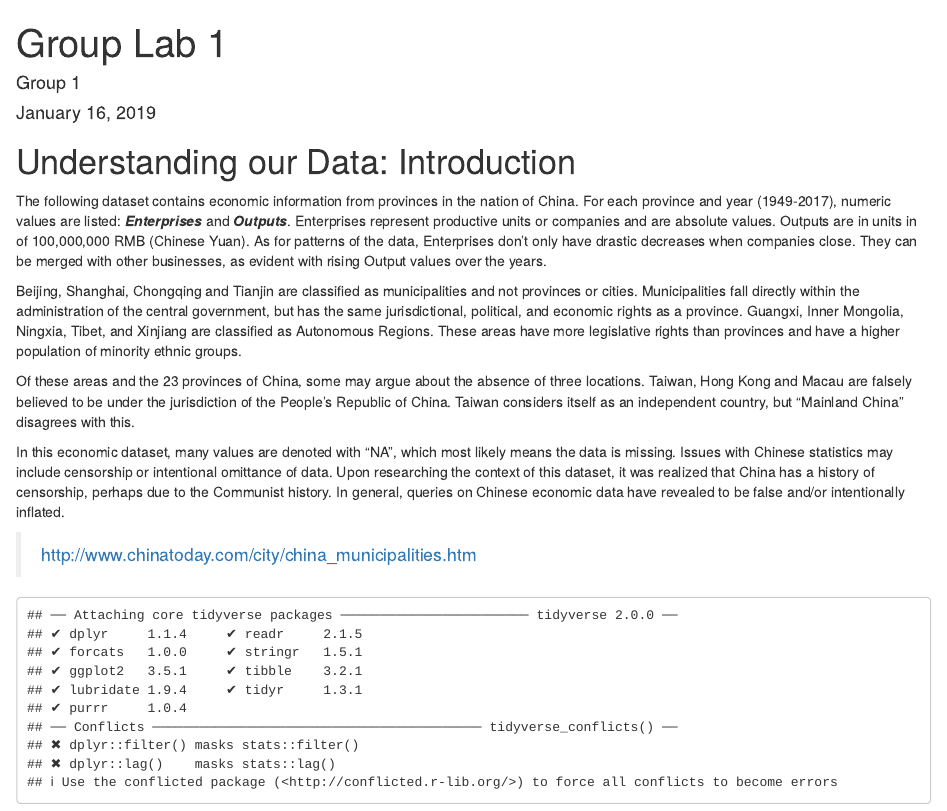
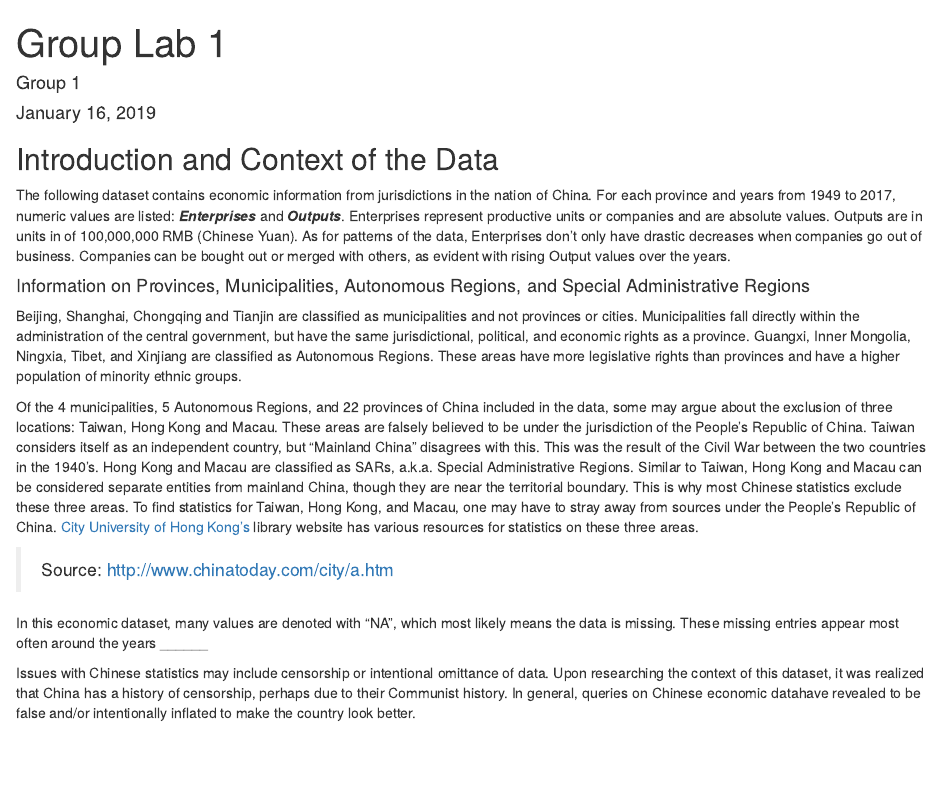
Before and after one commit to GEOG-458-Team1/Group-Lab-1, an R Markdown document (GroupLab1.rmd): the page in a window 1100 px wide, from its top. Rendered offline with R 4.5, knitr and Pandoc, with nearby package versions; some code elsewhere in the file could not run offline.

Commit message:
Update GroupLab1.rmd

```diff
--- a/GroupLab1.rmd
+++ b/GroupLab1.rmd
@@ -4,19 +4,23 @@ author: "Group 1"
 date: "January 16, 2019"
 output: html_document
 ---
-# Understanding our Data: Introduction
-The following dataset contains economic information from provinces in the nation of China.
-For each province and year (1949-2017), numeric values are listed: **_Enterprises_** and **_Outputs_**. Enterprises represent productive units or companies and are absolute values.
-Outputs are in units in of 100,000,000 RMB (Chinese Yuan). As for patterns of the data, Enterprises don't only have drastic decreases when companies close. They can be merged with other businesses, as evident with rising Output values over the years.
+## Introduction and Context of the Data
+The following dataset contains economic information from jurisdictions in the nation of China.
+For each province and years from 1949 to 2017, numeric values are listed: **_Enterprises_** and **_Outputs_**. Enterprises represent productive units or companies and are absolute values.
+Outputs are in units in of 100,000,000 RMB (Chinese Yuan). As for patterns of the data, Enterprises don't only have drastic decreases when companies go out of business. Companies can be bought out or merged with others, as evident with rising Output values over the years.
 
-Beijing, Shanghai, Chongqing and Tianjin are classified as municipalities and not provinces or cities. Municipalities fall directly within the administration of the central government, but has the same jurisdictional, political, and economic rights as a province. Guangxi, Inner Mongolia, Ningxia, Tibet, and Xinjiang are classified as Autonomous Regions. These areas have more legislative rights than provinces and have a higher population of minority ethnic groups.
+#### Information on Provinces, Municipalities, Autonomous Regions, and Special Administrative Regions
+Beijing, Shanghai, Chongqing and Tianjin are classified as municipalities and not provinces or cities. Municipalities fall directly within the administration of the central government, but have the same jurisdictional, political, and economic rights as a province. Guangxi, Inner Mongolia, Ningxia, Tibet, and Xinjiang are classified as Autonomous Regions. These areas have more legislative rights than provinces and have a higher population of minority ethnic groups.
 
-Of these areas and the 23 provinces of China, some may argue about the absence of three locations. Taiwan, Hong Kong and Macau are falsely believed to be under the jurisdiction of the People's Republic of China. Taiwan considers itself as an independent country, but "Mainland China" disagrees with this.
+Of the 4 municipalities, 5 Autonomous Regions, and 22 provinces of China included in the data, some may argue about the exclusion of three locations: Taiwan, Hong Kong and Macau. These areas are falsely believed to be under the jurisdiction of the People's Republic of China. Taiwan considers itself as an independent country, but "Mainland China" disagrees with this. This was the result of the Civil War between the two countries in the 1940's.
+Hong Kong and Macau are classified as SARs, a.k.a. Special Administrative Regions. Similar to Taiwan, Hong Kong and Macau can be considered separate entities from mainland China, though they are near the territorial boundary. This is why most Chinese statistics exclude these three areas. To find statistics for Taiwan, Hong Kong, and Macau, one may have to stray away from sources under the People's Republic of China. [City University of Hong Kong's](https://libguides.library.cityu.edu.hk/stats/hk) library website has various resources for statistics on these three areas.
+
+ > Source: http://www.chinatoday.com/city/a.htm
 
 In this economic dataset, many values are denoted with "NA", which most likely means the data is missing.
-Issues with Chinese statistics may include censorship or intentional omittance of data. Upon
-researching the context of this dataset, it was realized that China has a history of
-censorship, perhaps due to the Communist history. In general, queries on Chinese economic data
-have revealed to be false and/or intentionally inflated.
+These missing entries appear most often around the years ______
+
+Issues with Chinese statistics may include censorship or intentional omittance of data. Upon researching the context of this dataset, it was realized that China has a history of
+censorship, perhaps due to their Communist history. In general, queries on Chinese economic datahave revealed to be false and/or intentionally inflated to make the country look better.
 
 
```
Also changed, not shown: GroupLab1.rmd (6 more changed lines).
